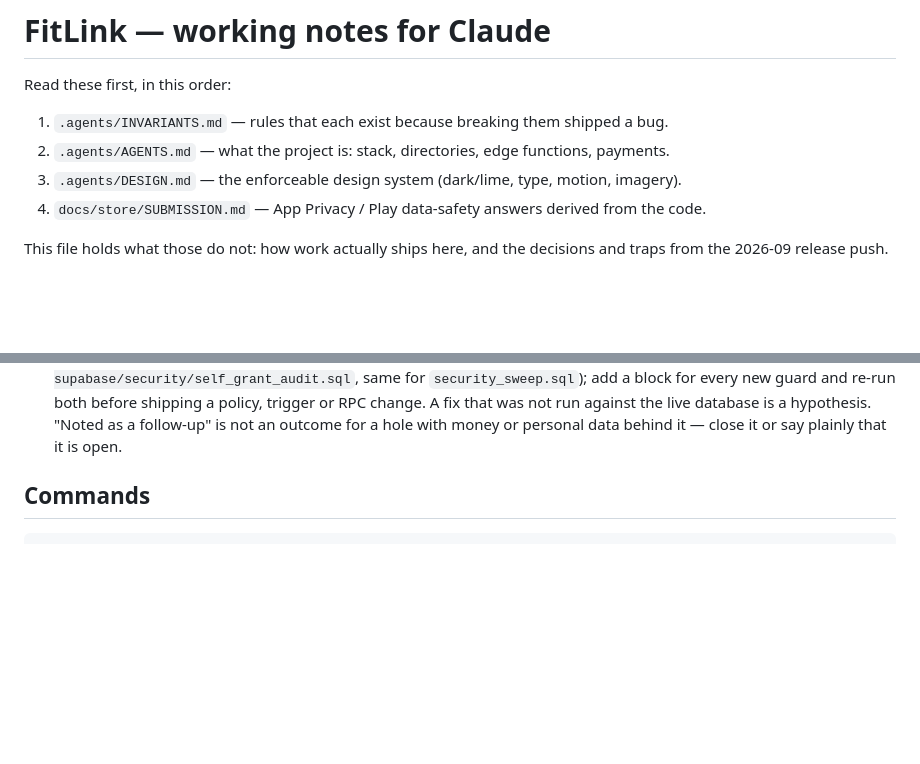
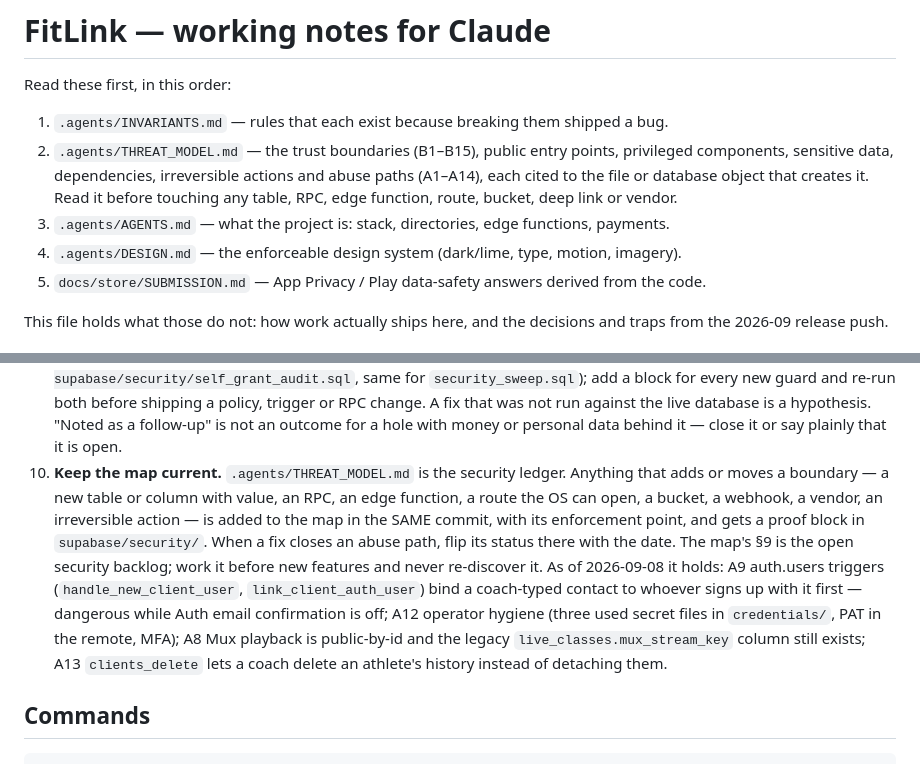
Before and after one commit to VictorParker22/fitlink-app, a Markdown page: CLAUDE.md, 2 parts joined by grey strips. GitHub-like rendering; blank space fills up the shorter version.

Commit message:
CLAUDE.md: the threat model is read second and kept current in the same commit as any boundary change; the open security backlog is listed
Co-Authored-By: Claude Fable 5.1 <noreply@anthropic.com>

```diff
--- a/CLAUDE.md
+++ b/CLAUDE.md
@@ -3,9 +3,13 @@
 Read these first, in this order:
 
 1. `.agents/INVARIANTS.md` — rules that each exist because breaking them shipped a bug.
-2. `.agents/AGENTS.md` — what the project is: stack, directories, edge functions, payments.
-3. `.agents/DESIGN.md` — the enforceable design system (dark/lime, type, motion, imagery).
-4. `docs/store/SUBMISSION.md` — App Privacy / Play data-safety answers derived from the code.
+2. `.agents/THREAT_MODEL.md` — the trust boundaries (B1–B15), public entry points, privileged
+   components, sensitive data, dependencies, irreversible actions and abuse paths (A1–A14),
+   each cited to the file or database object that creates it. Read it before touching any
+   table, RPC, edge function, route, bucket, deep link or vendor.
+3. `.agents/AGENTS.md` — what the project is: stack, directories, edge functions, payments.
+4. `.agents/DESIGN.md` — the enforceable design system (dark/lime, type, motion, imagery).
+5. `docs/store/SUBMISSION.md` — App Privacy / Play data-safety answers derived from the code.
 
 This file holds what those do not: how work actually ships here, and the
 decisions and traps from the 2026-09 release push.
@@ -63,6 +67,18 @@ with the service role. None of that was hard to find. Do the threat model FIRST,
    shipping a policy, trigger or RPC change. A fix that was not run against the live
    database is a hypothesis. "Noted as a follow-up" is not an outcome for a hole with money or
    personal data behind it — close it or say plainly that it is open.
+10. **Keep the map current.** `.agents/THREAT_MODEL.md` is the security ledger. Anything that
+   adds or moves a boundary — a new table or column with value, an RPC, an edge function, a
+   route the OS can open, a bucket, a webhook, a vendor, an irreversible action — is added to
+   the map in the SAME commit, with its enforcement point, and gets a proof block in
+   `supabase/security/`. When a fix closes an abuse path, flip its status there with the date.
+   The map's §9 is the open security backlog; work it before new features and never
+   re-discover it. As of 2026-09-08 it holds: A9 auth.users triggers
+   (`handle_new_client_user`, `link_client_auth_user`) bind a coach-typed contact to whoever
+   signs up with it first — dangerous while Auth email confirmation is off; A12 operator
+   hygiene (three used secret files in `credentials/`, PAT in the remote, MFA); A8 Mux
+   playback is public-by-id and the legacy `live_classes.mux_stream_key` column still exists;
+   A13 `clients_delete` lets a coach delete an athlete's history instead of detaching them.
 
 ## Commands
 
```
